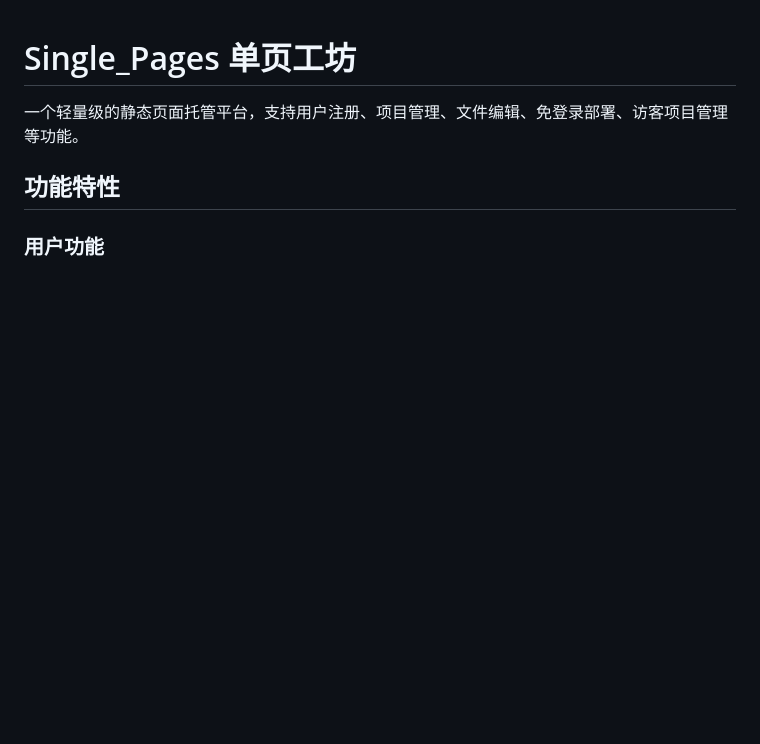
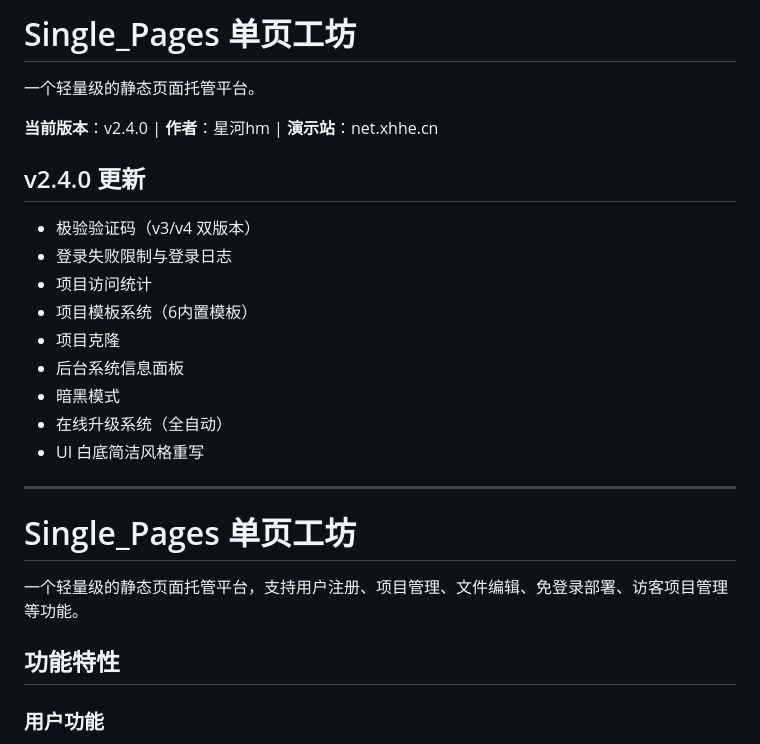
Before and after one commit to xinghehm/Single_Pages, a Markdown page: README.md, the part around the change. Rendered like a GitHub page; blank space fills up the shorter version.

```diff
--- a/README.md
+++ b/README.md
@@ -1,3 +1,22 @@
+# Single_Pages 单页工坊
+
+一个轻量级的静态页面托管平台。
+
+**当前版本**：v2.4.0 | **作者**：星河hm | **演示站**：net.xhhe.cn
+
+## v2.4.0 更新
+- 极验验证码（v3/v4 双版本）
+- 登录失败限制与登录日志
+- 项目访问统计
+- 项目模板系统（6内置模板）
+- 项目克隆
+- 后台系统信息面板
+- 暗黑模式
+- 在线升级系统（全自动）
+- UI 白底简洁风格重写
+
+---
+
 # Single_Pages 单页工坊
 
 一个轻量级的静态页面托管平台，支持用户注册、项目管理、文件编辑、免登录部署、访客项目管理等功能。
```
Also changed, not shown: readme.md (+19 -0 lines).
